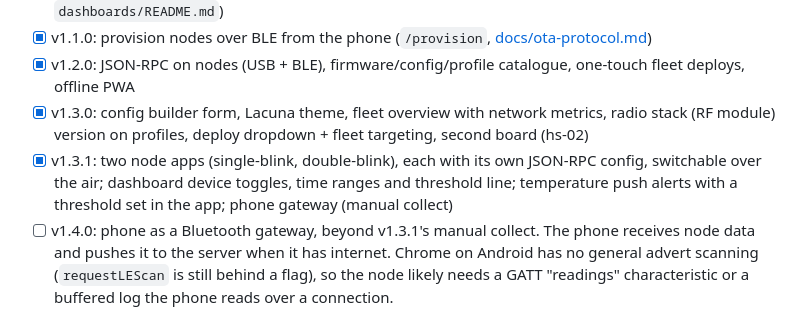
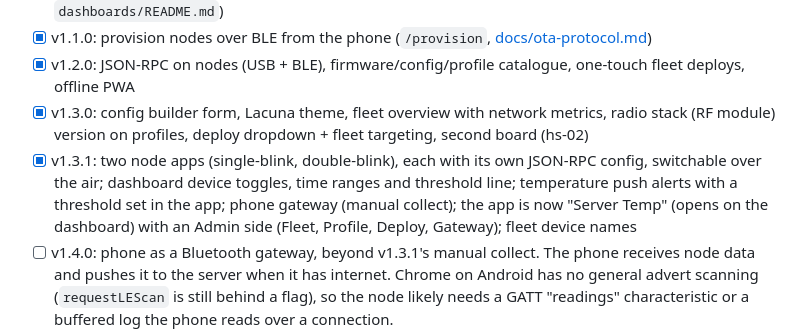
Before and after one commit to JustJamin/home_state, a Markdown page: README.md, the part around the change. Rendered like a GitHub page.

Commit message:
README: v1.3.1 summary
Co-Authored-By: Claude Opus 5.5 <noreply@anthropic.com>

```diff
--- a/README.md
+++ b/README.md
@@ -89,7 +89,7 @@ home_state/
 - [x] v1.1.0: provision nodes over BLE from the phone (`/provision`, [docs/ota-protocol.md](docs/ota-protocol.md))
 - [x] v1.2.0: JSON-RPC on nodes (USB + BLE), firmware/config/profile catalogue, one-touch fleet deploys, offline PWA
 - [x] v1.3.0: config builder form, Lacuna theme, fleet overview with network metrics, radio stack (RF module) version on profiles, deploy dropdown + fleet targeting, second board (hs-02)
-- [x] v1.3.1: two node apps (single-blink, double-blink), each with its own JSON-RPC config, switchable over the air; dashboard device toggles, time ranges and threshold line; temperature push alerts with a threshold set in the app; phone gateway (manual collect)
+- [x] v1.3.1: two node apps (single-blink, double-blink), each with its own JSON-RPC config, switchable over the air; dashboard device toggles, time ranges and threshold line; temperature push alerts with a threshold set in the app; phone gateway (manual collect); the app is now "Server Temp" (opens on the dashboard) with an Admin side (Fleet, Profile, Deploy, Gateway); fleet device names
 - [ ] v1.4.0: phone as a Bluetooth gateway, beyond v1.3.1's manual collect. The phone receives node data and pushes it to the server when it has internet. Chrome on Android has no general advert scanning (`requestLEScan` is still behind a flag), so the node likely needs a GATT "readings" characteristic or a buffered log the phone reads over a connection.
 - [ ] Real sensors
 - [ ] Database backups
```
